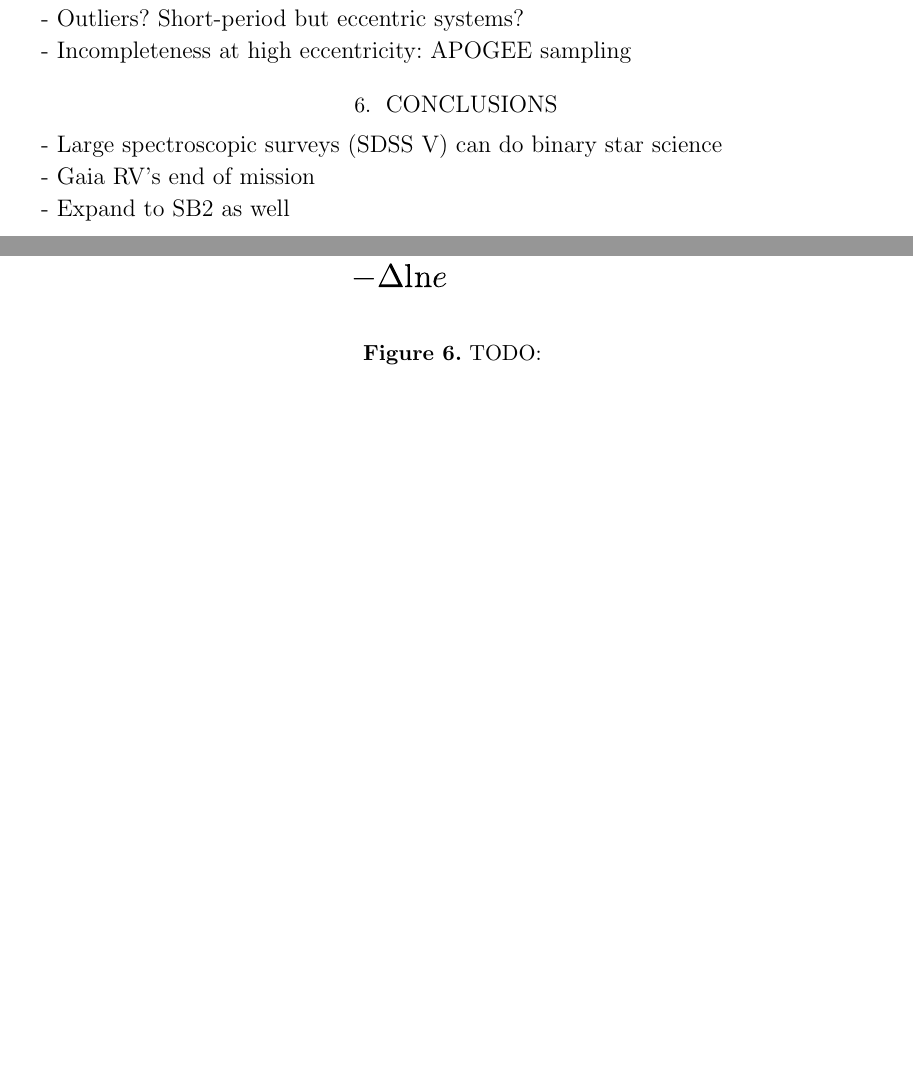
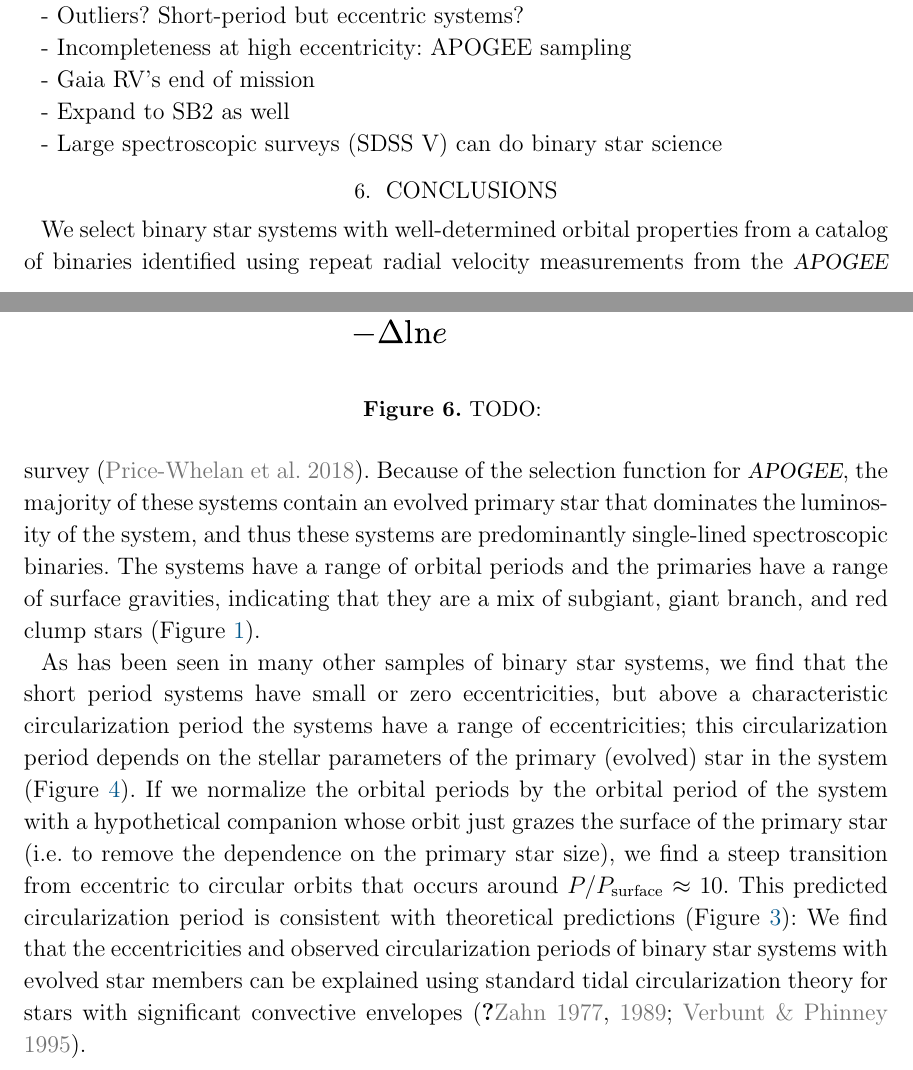
Before and after one commit to adrn/TidalCircularization, a LaTeX paper (paper/tidal-circ.tex): two parts of pages 8 and 9 of 10 before the commit and two parts of pages 8 and 9 of 11 after it, joined at a grey line, cut so that both start at the same text, the shorter picture padded with empty space. Compiled offline with pdfLaTeX; a LaTeX package or settings file that is missing is left out.

Commit message:
conlusions

```diff
--- a/paper/tidal-circ.tex
+++ b/paper/tidal-circ.tex
@@ -467,15 +467,40 @@ TODO:
 
 - Incompleteness at high eccentricity: APOGEE sampling
 
-
-\section{Conclusions}
-
-- Large spectroscopic surveys (SDSS V) can do binary star science
-
 - Gaia RV's end of mission
 
 - Expand to SB2 as well
 
+- Large spectroscopic surveys (SDSS V) can do binary star science
+
+\section{Conclusions}
+
+We select binary star systems with well-determined orbital properties from a
+catalog of binaries identified using repeat radial velocity measurements from
+the \apogee\ survey (\citealt{Price-Whelan:2018}).
+Because of the selection function for \apogee, the majority of these systems
+contain an evolved primary star that dominates the luminosity of the system, and
+thus these systems are predominantly single-lined spectroscopic binaries.
+The systems have a range of orbital periods and the primaries have a range of
+surface gravities, indicating that they are a mix of subgiant, giant branch, and
+red clump stars (\figurename~\ref{fig:logg-teff-m1}).
+
+As has been seen in many other samples of binary star systems, we find that the
+short period systems have small or zero eccentricities, but above a
+characteristic circularization period the systems have a range of
+eccentricities; this circularization period depends on the stellar parameters of
+the primary (evolved) star in the system (\figurename~\ref{fig:P-e-grid}).
+If we normalize the orbital periods by the orbital period of the system with a
+hypothetical companion whose orbit just grazes the surface of the primary star
+(i.e. to remove the dependence on the primary star size), we find a steep
+transition from eccentric to circular orbits that occurs around $P / \Psurf
+\approx 10$.
+This predicted circularization period is consistent with theoretical predictions
+(\figurename~\ref{fig:simulated}):
+We find that the eccentricities and observed circularization periods of binary
+star systems with evolved star members can be explained using standard tidal
+circularization theory for stars with significant convective envelopes
+(\citealt{Zahn:1966, Zahn:1977, Zahn:1989, Verbunt:1995}).
 
 \acknowledgements
 
```
